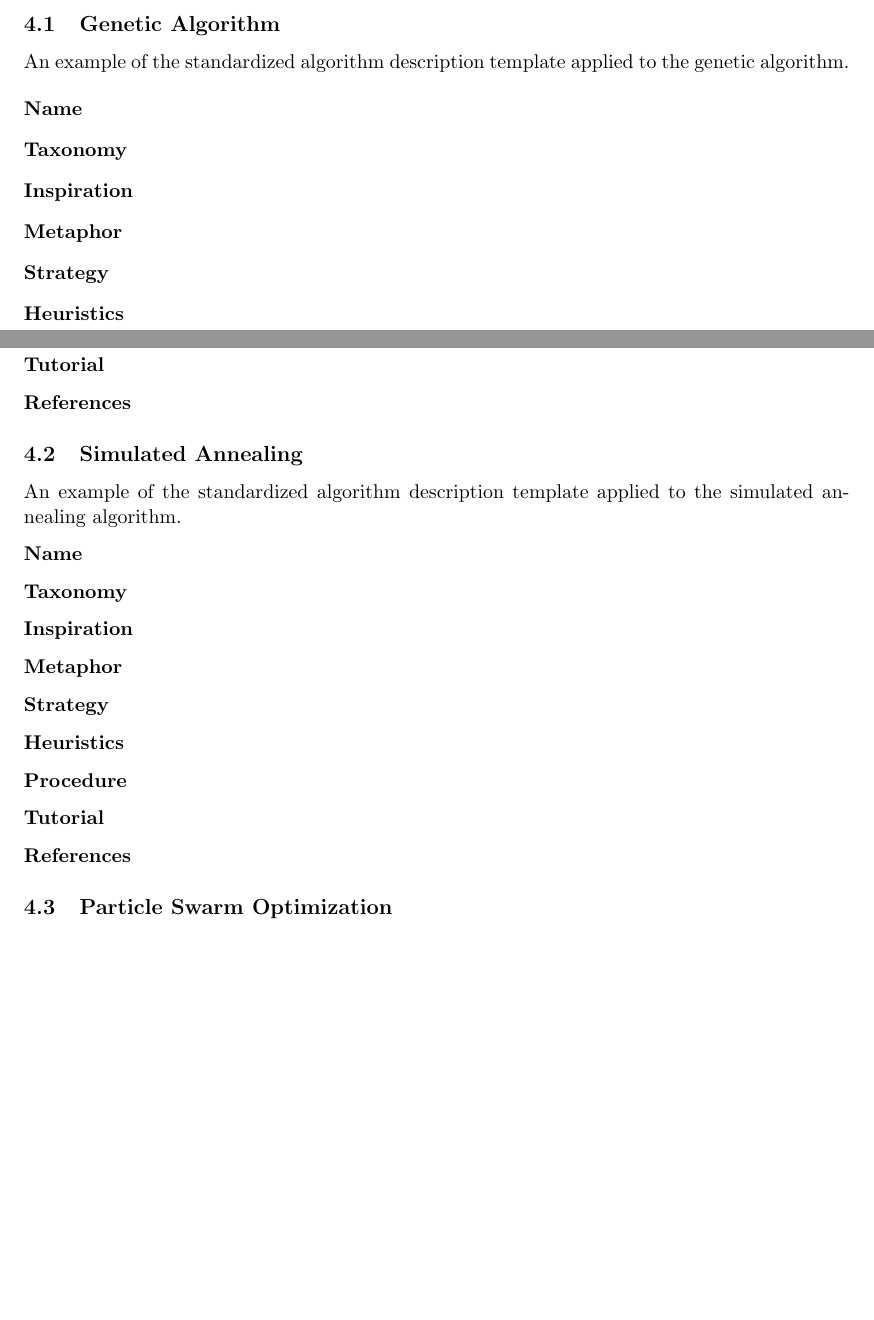
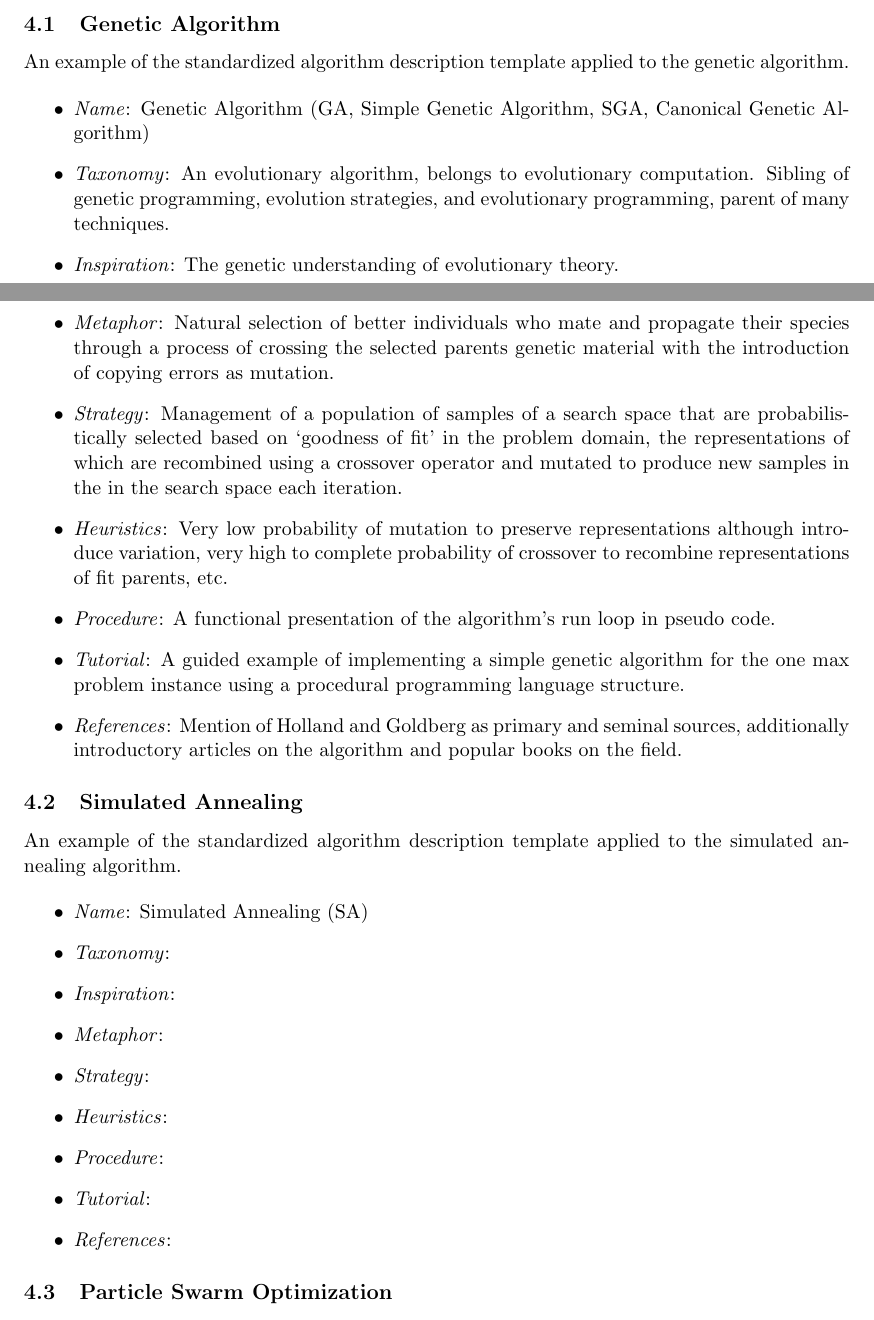
Before and after one commit to clever-algorithms/CleverAlgorithms, a LaTeX document (workspace/02-algorithm-description/techreport-20100110-1.tex): two parts of pages 5 and 6 of 6 before the commit and two parts of pages 5 and 6 of 7 after it, joined at a grey line, cut so that both start at the same text, the shorter picture padded with empty space. Compiled offline with pdfLaTeX.

Commit message:
ga example

```diff
--- a/workspace/02-algorithm-description/techreport-20100110-1.tex
+++ b/workspace/02-algorithm-description/techreport-20100110-1.tex
@@ -213,32 +213,32 @@ This section supports the standardized algorithm description template presented
 \subsection{Genetic Algorithm}
 An example of the standardized algorithm description template applied to the genetic algorithm.
 
-\begin{description}
-	\item[Name]
-	\item[Taxonomy]
-	\item[Inspiration]
-	\item[Metaphor]
-	\item[Strategy]
-	\item[Heuristics]
-	\item[Procedure]
-	\item[Tutorial]
-	\item[References]
-\end{description}
+\begin{itemize}
+	\item \emph{Name}: Genetic Algorithm (GA, Simple Genetic Algorithm, SGA, Canonical Genetic Algorithm)
+	\item \emph{Taxonomy}: An evolutionary algorithm, belongs to evolutionary computation. Sibling of genetic programming, evolution strategies, and evolutionary programming, parent of many techniques.
+	\item \emph{Inspiration}: The genetic understanding of evolutionary theory.
+	\item \emph{Metaphor}: Natural selection of better individuals who mate and propagate their species through a process of crossing the selected parents genetic material with the introduction of copying errors as mutation.
+	\item \emph{Strategy}: Management of a population of samples of a search space that are probabilistically selected based on `goodness of fit' in the problem domain, the representations of which are recombined using a crossover operator and mutated to produce new samples in the in the search space each iteration.
+	\item \emph{Heuristics}: Very low probability of mutation to preserve representations although introduce variation, very high to complete probability of crossover to recombine representations of fit parents, etc.
+	\item \emph{Procedure}: A functional presentation of the algorithm's run loop in pseudo code.
+	\item \emph{Tutorial}: A guided example of implementing a simple genetic algorithm for the one max problem instance using a procedural programming language structure.
+	\item \emph{References}: Mention of Holland and Goldberg as primary and seminal sources, additionally introductory articles on the algorithm and popular books on the field.
+\end{itemize}
 
 \subsection{Simulated Annealing}
 An example of the standardized algorithm description template applied to the simulated annealing algorithm.
 
-\begin{description}
-	\item[Name]
-	\item[Taxonomy]
-	\item[Inspiration]
-	\item[Metaphor]
-	\item[Strategy]
-	\item[Heuristics]
-	\item[Procedure]
-	\item[Tutorial]
-	\item[References]
-\end{description}
+\begin{itemize}
+	\item \emph{Name}: Simulated Annealing (SA)
+	\item \emph{Taxonomy}:
+	\item \emph{Inspiration}:
+	\item \emph{Metaphor}:
+	\item \emph{Strategy}:
+	\item \emph{Heuristics}:
+	\item \emph{Procedure}:
+	\item \emph{Tutorial}:
+	\item \emph{References}:
+\end{itemize}
 
 \subsection{Particle Swarm Optimization}
 An example of the standardized algorithm description template applied to the particle swarm optimization algorithm.
@@ -258,3 +255,5 @@ An example of the standardized algorithm description template applied to the par
+	\item \emph{References}:
+\end{itemize}
 
 % summarise the document message and areas for future consideration
 \section{Conclusions}
```
Also changed, not shown: workspace/02-algorithm-description/techreport-20100110-1.tex (23 more changed lines).
